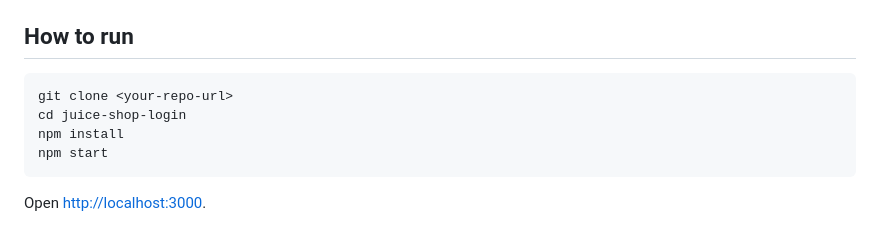
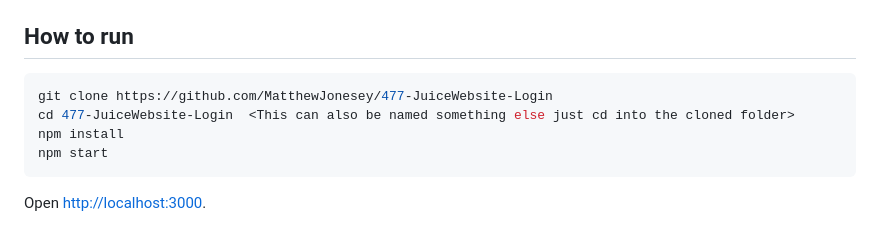
Before and after one commit to MatthewJonesey/477-JuiceWebsite-Login, a Markdown page: README.md, the part around the change. Drawn GitHub-style.

````diff
--- a/README.md
+++ b/README.md
@@ -17,8 +17,8 @@ A small Node.js app that mimics the login page of [OWASP Juice Shop](https://owa
 ## How to run
 
 ```bash
-git clone <your-repo-url>
-cd juice-shop-login
+git clone https://github.com/MatthewJonesey/477-JuiceWebsite-Login
+cd 477-JuiceWebsite-Login  <This can also be named something else just cd into the cloned folder>
 npm install
 npm start
 ```
````
